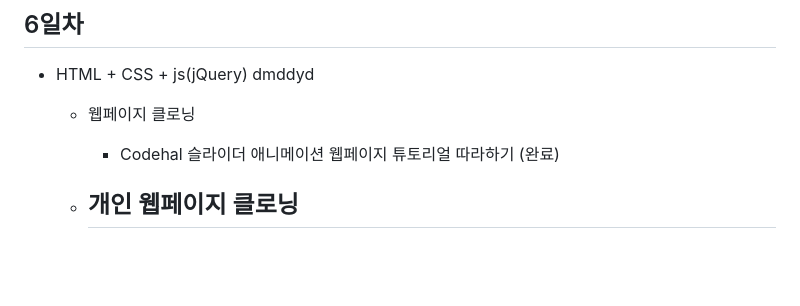
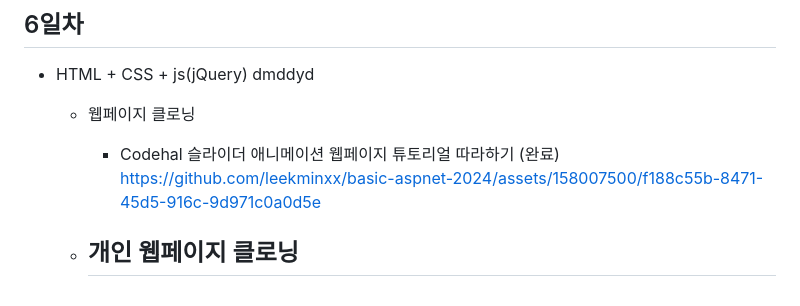
Before and after one commit to leekminxx/basic-aspnet-2024, a Markdown page: README.md, the part around the change. Drawn GitHub-style; blank space fills up the shorter version.

```diff
--- a/README.md
+++ b/README.md
@@ -202,6 +202,9 @@ IoT 개발자과정 ASP.NET 리포지토리
 - HTML + CSS + js(jQuery) dmddyd
     - 웹페이지 클로닝
         - Codehal 슬라이더 애니메이션 웹페이지 튜토리얼 따라하기 (완료)
+          https://github.com/leekminxx/basic-aspnet-2024/assets/158007500/f188c55b-8471-45d5-916c-9d971c0a0d5e
+
+
 
     - 개인 웹페이지 클로닝
         -
```
